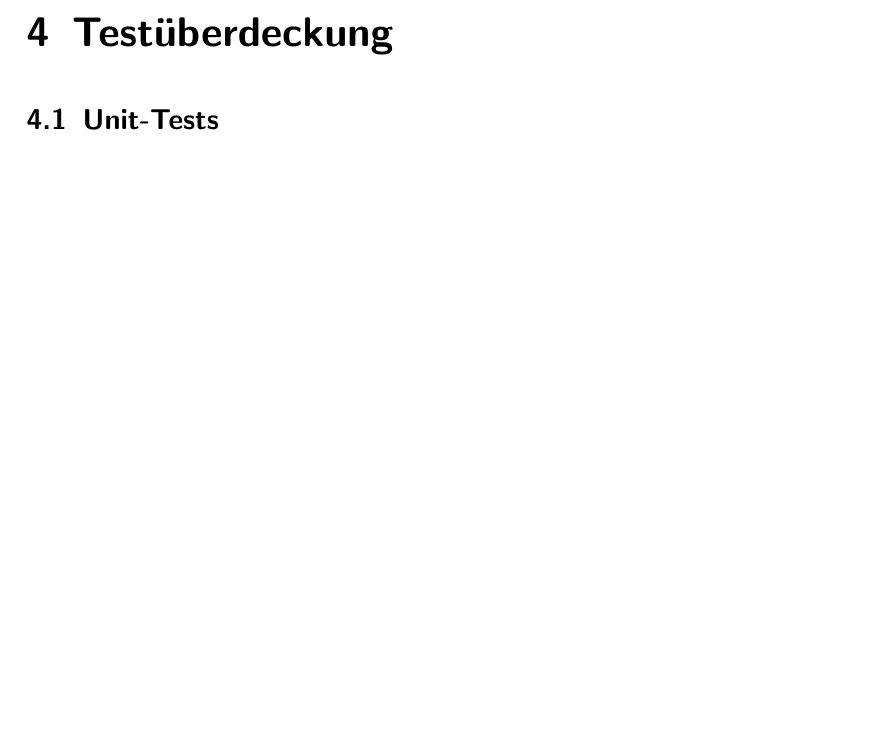
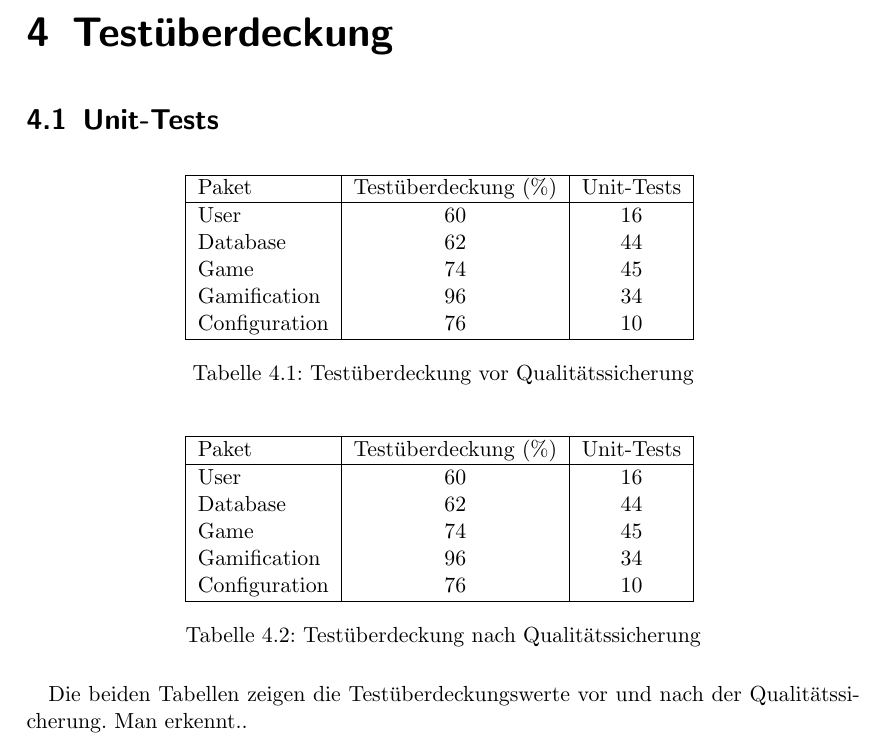
Before and after one commit to bendixsonnenberg/CS-Select-Allg, a LaTeX document (qualitaetssicherung/qs.tex): part of page 12 of 14, cut so that both start at the same text, the shorter picture padded with empty space. Compiled offline with pdfLaTeX.

Commit message:
Add provisional unit test segment

```diff
--- a/qualitaetssicherung/qs.tex
+++ b/qualitaetssicherung/qs.tex
@@ -327,7 +327,38 @@
 
 
     \chapter{Testüberdeckung}
-      \section{Unit-Tests}
+        \section{Unit-Tests}
+                \begin{table}[h]
+                    \centering
+                \begin{tabular}{ | l | c | c | }
+                    \hline
+                    Paket & Testüberdeckung (\%) & Unit-Tests \\ \hline
+                    User & 60 & 16 \\
+                    Database & 62 & 44 \\
+                    Game & 74 & 45 \\
+                    Gamification & 96 & 34 \\
+                    Configuration & 76 & 10 \\
+                    \hline
+                \end{tabular}
+                \caption{Testüberdeckung vor Qualitätssicherung}
+                \end{table}%
+
+                \begin{table}[h]
+                    \centering
+                \begin{tabular}{ | l | c | c | }
+                    \hline
+                    Paket & Testüberdeckung (\%) & Unit-Tests \\ \hline
+                    User & 60 & 16 \\
+                    Database & 62 & 44 \\
+                    Game & 74 & 45 \\
+                    Gamification & 96 & 34 \\
+                    Configuration & 76 & 10 \\
+                    \hline
+                \end{tabular}
+                \caption{Testüberdeckung nach Qualitätssicherung}
+                \end{table}%
+
+    Die beiden Tabellen zeigen die Testüberdeckungswerte vor und nach der Qualitätssicherung. Man erkennt..
 
 
 
```
